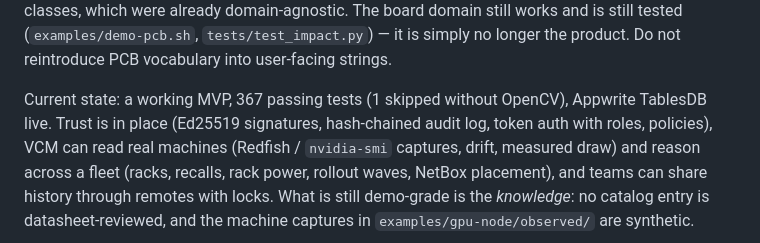
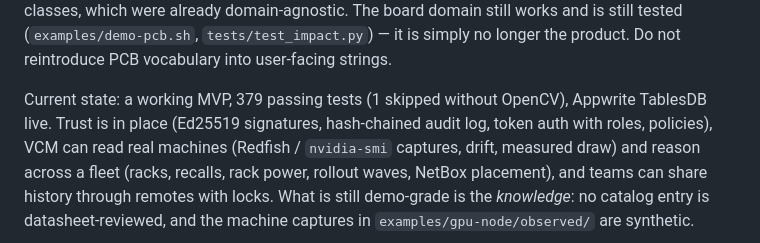
Before and after one commit to solomonwilsonr/-vcm-hardware, a Markdown page: CLAUDE.md, the part around the change. GitHub-like rendering.

Commit message:
Correct the test count after the merge
Co-Authored-By: WOZCODE <contact@withwoz.com>

```diff
--- a/CLAUDE.md
+++ b/CLAUDE.md
@@ -21,7 +21,7 @@ confidence classes, which were already domain-agnostic. The board domain still w
 tested (`examples/demo-pcb.sh`, `tests/test_impact.py`) — it is simply no longer the product.
 Do not reintroduce PCB vocabulary into user-facing strings.
 
-Current state: a working MVP, 367 passing tests (1 skipped without OpenCV), Appwrite TablesDB live. Trust is in place
+Current state: a working MVP, 379 passing tests (1 skipped without OpenCV), Appwrite TablesDB live. Trust is in place
 (Ed25519 signatures, hash-chained audit log, token auth with roles, policies), VCM can read real
 machines (Redfish / `nvidia-smi` captures, drift, measured draw) and reason across a fleet (racks,
 recalls, rack power, rollout waves, NetBox placement), and teams can share history through remotes
```
